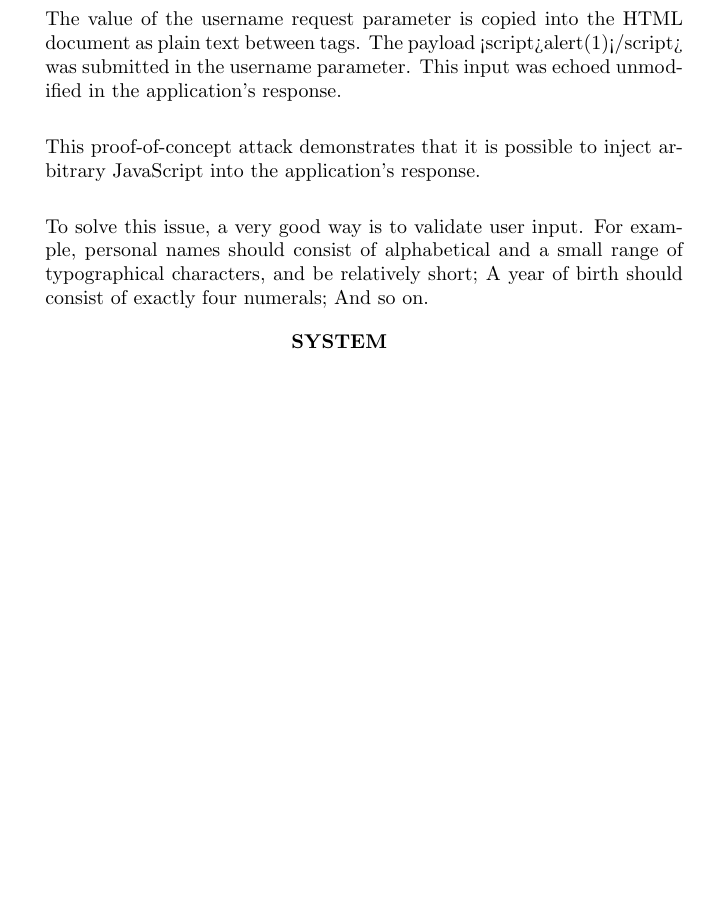
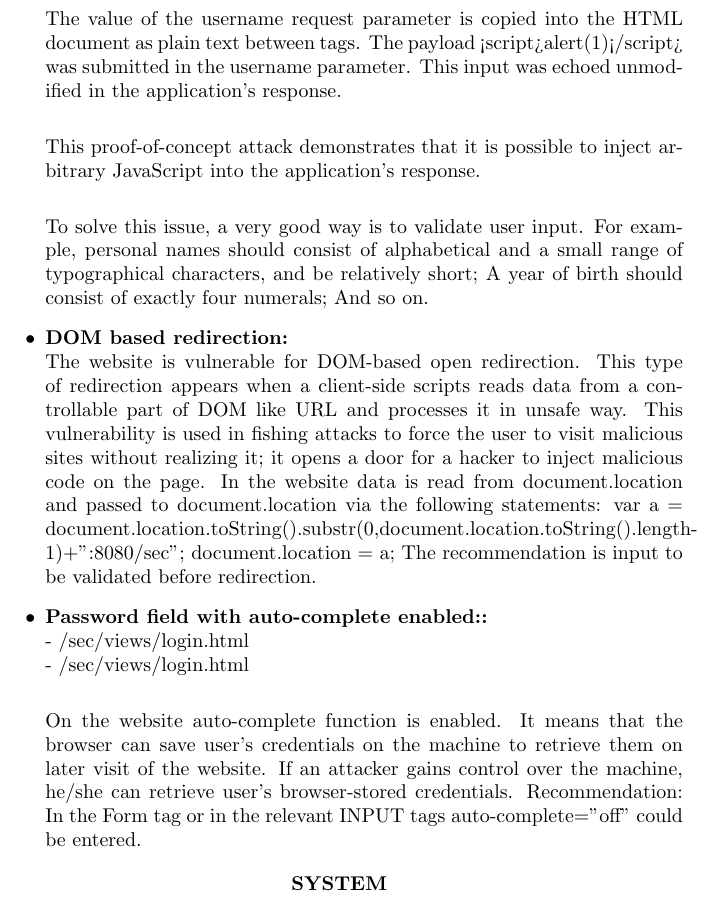
Before and after one commit to Silverbaq/itu-security, a LaTeX document (reports/review/review.tex, which reads reports/review/review5_implementation.tex): part of page 3 of 8, cut so that both start at the same text, the shorter picture padded with empty space. Compiled offline with pdfLaTeX.

Commit message:
two vulnerabilities added

```diff
--- a/reports/review/review5_implementation.tex
+++ b/reports/review/review5_implementation.tex
@@ -24,6 +24,19 @@ This proof-of-concept attack demonstrates that it is possible to inject arbitrar
 
 To solve this issue, a very good way is to validate user input. For example, personal names should consist of alphabetical and a small range of typographical characters, and be relatively short; A year of birth should consist of exactly four numerals; And so on.
 
+\item \textbf{DOM based redirection:}\\
+The website is vulnerable for DOM-based open redirection. This type of redirection appears when a client-side scripts reads data from a controllable part of DOM like URL and processes it in unsafe way. This vulnerability is used in fishing attacks to force the user to visit malicious sites without realizing it; it opens a door for a hacker to inject malicious code on the page. In the website data is read from document.location and passed to document.location via the following statements: var a = document.location.toString().substr(0,document.location.toString().length-
+1)+”:8080/sec”; document.location = a;
+The recommendation is input to be validated before redirection.
+
+
+\item \textbf{Password field with auto-complete enabled::}\\
+- /sec/views/login.html\\
+- /sec/views/login.html\\
+
+On the website auto-complete function is enabled. It means that the browser can save user's credentials on the machine to retrieve them on later visit of the website. If an attacker gains control over the machine, he/she can retrieve user’s browser-stored credentials.
+Recommendation: In the Form tag or in the relevant INPUT tags auto-complete=”off” could be entered.
+
 \end{itemize}
 
 \begin{center}
```
Also changed, not shown: reports/review/review.pdf, reports/review/review5_implementation.tex (1 more changed lines).
